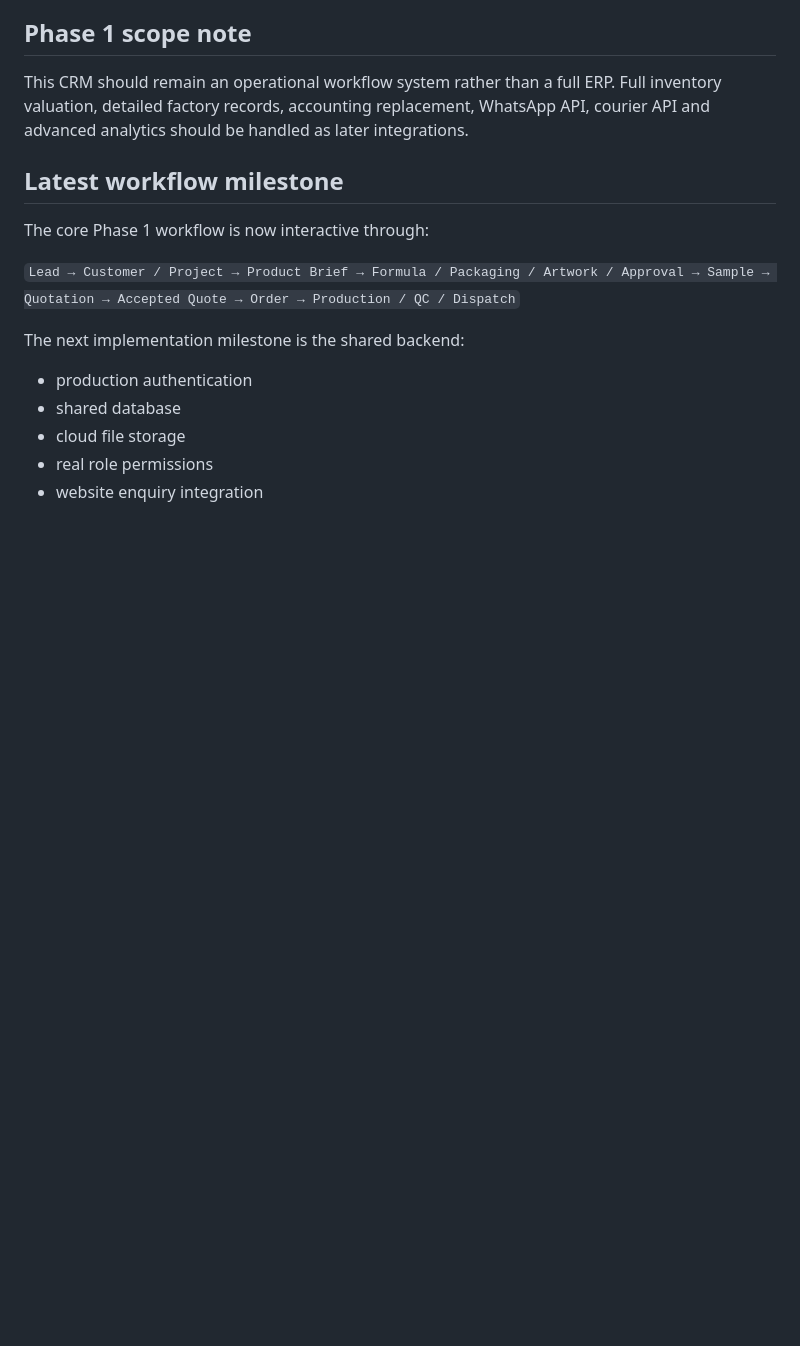
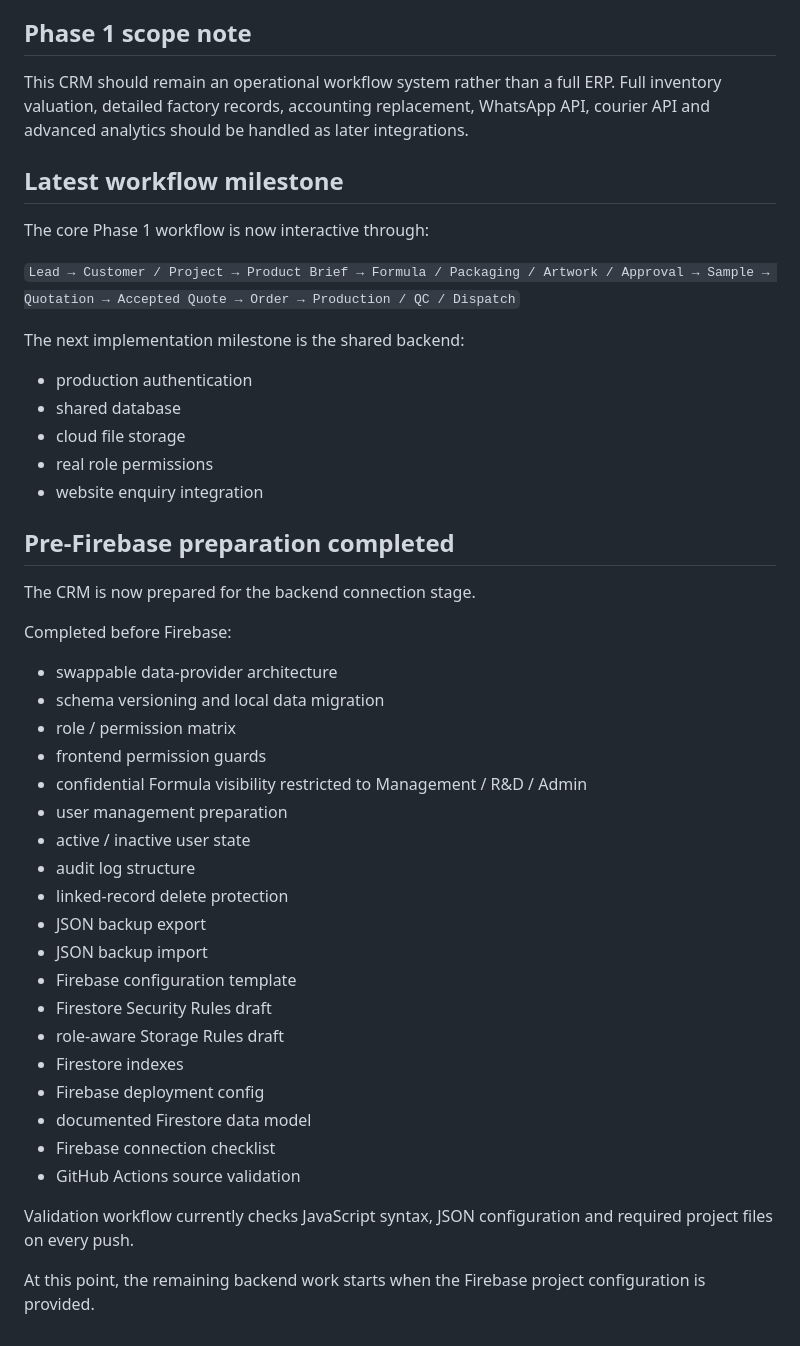
Before and after one commit to jyhome1228-cyber/jnccrm, a Markdown page: README.md, the part around the change. Rendered like a GitHub page; blank space fills up the shorter version.

Commit message:
docs: mark pre-Firebase CRM preparation complete

```diff
--- a/README.md
+++ b/README.md
@@ -182,3 +182,33 @@ The next implementation milestone is the shared backend:
 - cloud file storage
 - real role permissions
 - website enquiry integration
+
+
+## Pre-Firebase preparation completed
+
+The CRM is now prepared for the backend connection stage.
+
+Completed before Firebase:
+- swappable data-provider architecture
+- schema versioning and local data migration
+- role / permission matrix
+- frontend permission guards
+- confidential Formula visibility restricted to Management / R&D / Admin
+- user management preparation
+- active / inactive user state
+- audit log structure
+- linked-record delete protection
+- JSON backup export
+- JSON backup import
+- Firebase configuration template
+- Firestore Security Rules draft
+- role-aware Storage Rules draft
+- Firestore indexes
+- Firebase deployment config
+- documented Firestore data model
+- Firebase connection checklist
+- GitHub Actions source validation
+
+Validation workflow currently checks JavaScript syntax, JSON configuration and required project files on every push.
+
+At this point, the remaining backend work starts when the Firebase project configuration is provided.
```
